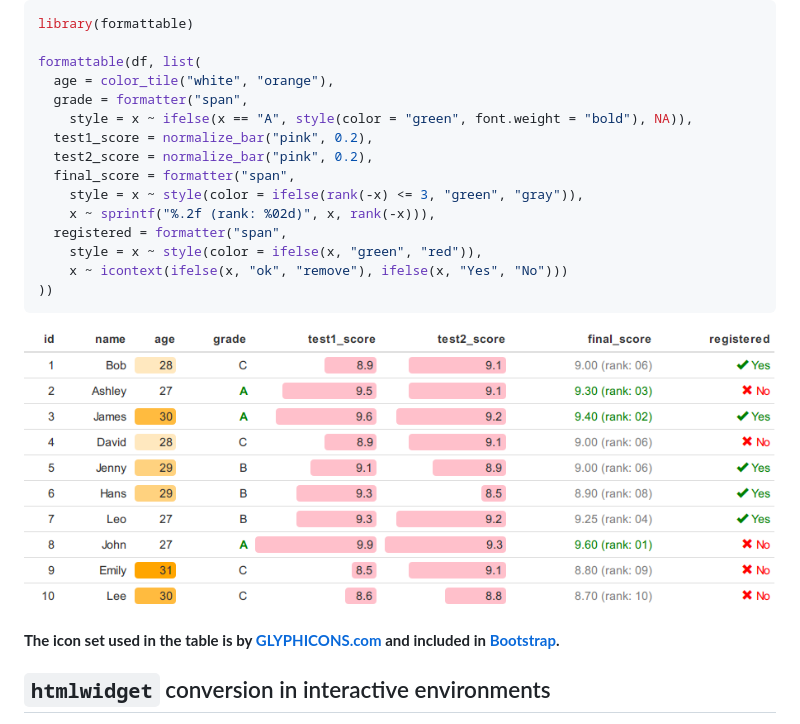
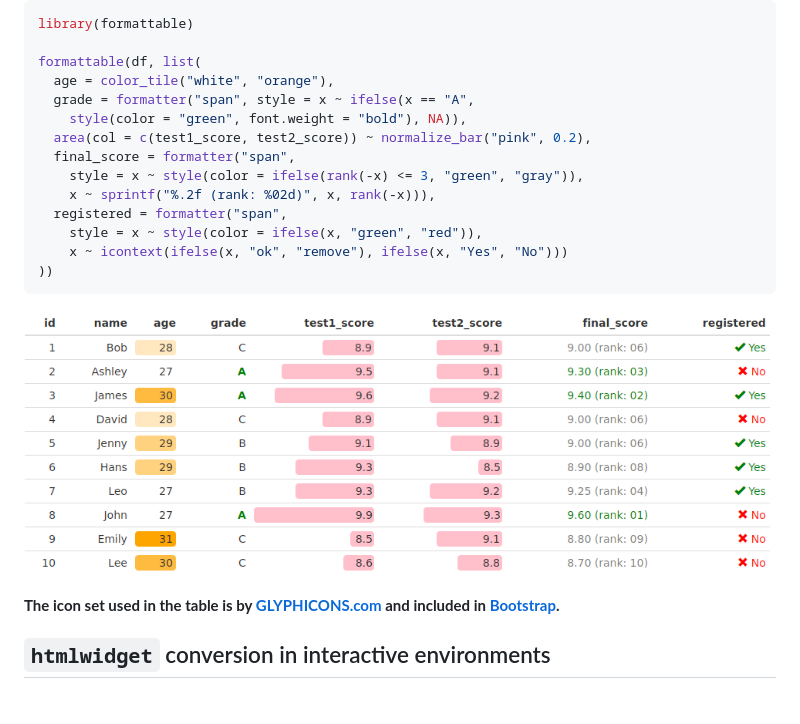
Before and after one commit to renkun-ken/formattable, a Markdown page: README.md, the part around the change. Rendered like a GitHub page; pictures changed too: formattable.png.

Commit message:
update formattable data frame example in readme

```diff
--- a/README.md
+++ b/README.md
@@ -189,10 +189,9 @@ library(formattable)
 
 formattable(df, list(
   age = color_tile("white", "orange"),
-  grade = formatter("span",
-    style = x ~ ifelse(x == "A", style(color = "green", font.weight = "bold"), NA)),
-  test1_score = normalize_bar("pink", 0.2),
-  test2_score = normalize_bar("pink", 0.2),
+  grade = formatter("span", style = x ~ ifelse(x == "A",
+    style(color = "green", font.weight = "bold"), NA)),
+  area(col = c(test1_score, test2_score)) ~ normalize_bar("pink", 0.2),
   final_score = formatter("span",
     style = x ~ style(color = ifelse(rank(-x) <= 3, "green", "gray")),
     x ~ sprintf("%.2f (rank: %02d)", x, rank(-x))),
```
Also changed, not shown: 1 other file.
